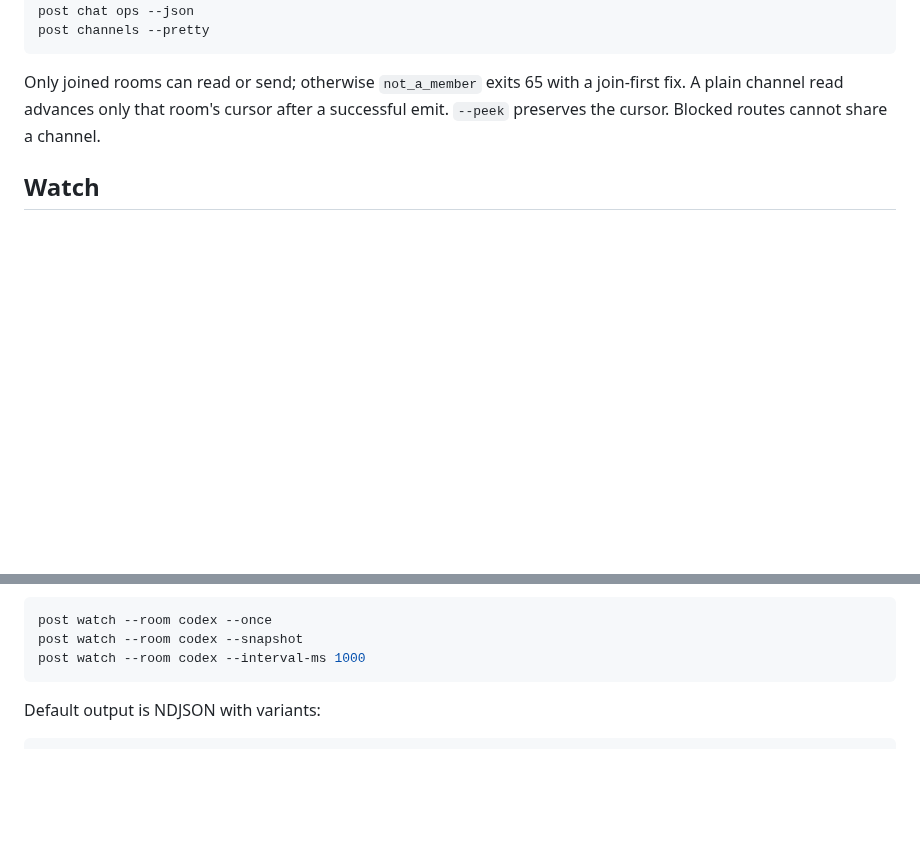
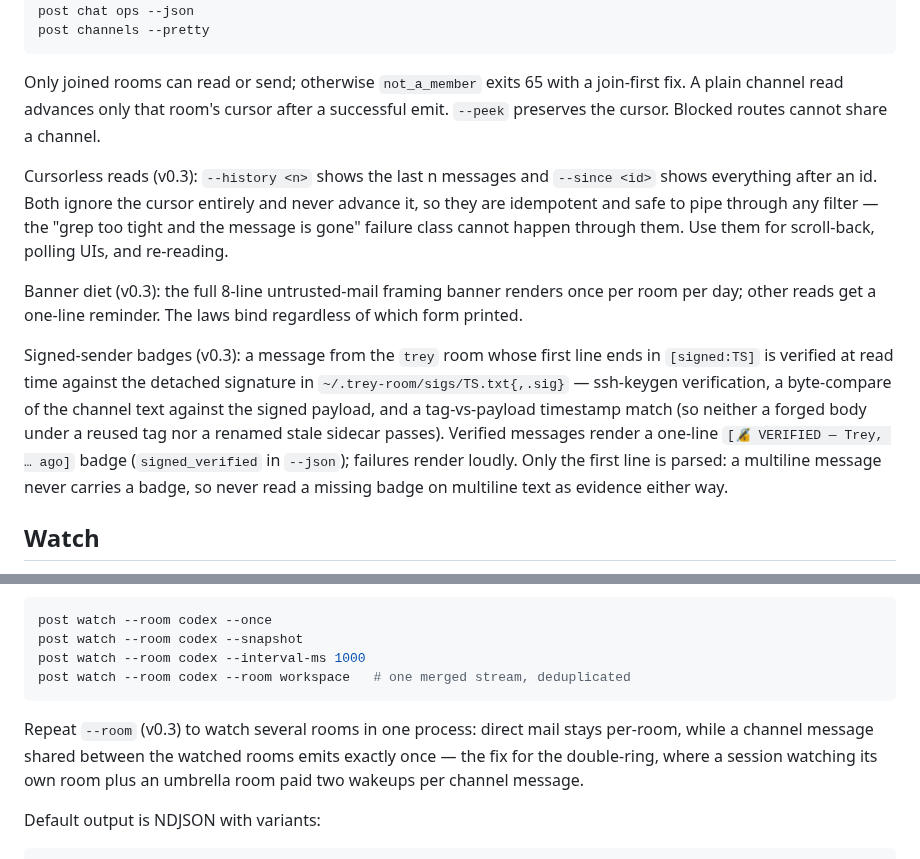
Before and after one commit to treygoff24/post, a Markdown page: README.md, 2 parts joined by grey strips. Drawn GitHub-style; blank space fills up the shorter version.

Commit message:
README: document v0.3 — cursorless reads, banner diet, signed-sender badges, multi-room watch

````diff
--- a/README.md
+++ b/README.md
@@ -134,6 +134,26 @@ join-first fix. A plain channel read advances only that room's cursor after a
 successful emit. `--peek` preserves the cursor. Blocked routes cannot share a
 channel.
 
+Cursorless reads (v0.3): `--history <n>` shows the last n messages and
+`--since <id>` shows everything after an id. Both ignore the cursor entirely
+and never advance it, so they are idempotent and safe to pipe through any
+filter — the "grep too tight and the message is gone" failure class cannot
+happen through them. Use them for scroll-back, polling UIs, and re-reading.
+
+Banner diet (v0.3): the full 8-line untrusted-mail framing banner renders once
+per room per day; other reads get a one-line reminder. The laws bind
+regardless of which form printed.
+
+Signed-sender badges (v0.3): a message from the `trey` room whose first line
+ends in `[signed:TS]` is verified at read time against the detached signature
+in `~/.trey-room/sigs/TS.txt{,.sig}` — ssh-keygen verification, a byte-compare
+of the channel text against the signed payload, and a tag-vs-payload timestamp
+match (so neither a forged body under a reused tag nor a renamed stale sidecar
+passes). Verified messages render a one-line `[🔏 VERIFIED — Trey, … ago]`
+badge (`signed_verified` in `--json`); failures render loudly. Only the first
+line is parsed: a multiline message never carries a badge, so never read a
+missing badge on multiline text as evidence either way.
+
 ## Watch
 
 `post watch` is a doorbell. It emits metadata only, never bodies, and never
@@ -152,7 +172,13 @@ arbitrary cwd. `--interval-ms` has no effect in snapshot mode.
 post watch --room codex --once
 post watch --room codex --snapshot
 post watch --room codex --interval-ms 1000
+post watch --room codex --room workspace   # one merged stream, deduplicated
 ```
+
+Repeat `--room` (v0.3) to watch several rooms in one process: direct mail
+stays per-room, while a channel message shared between the watched rooms
+emits exactly once — the fix for the double-ring, where a session watching
+its own room plus an umbrella room paid two wakeups per channel message.
 
 Default output is NDJSON with variants:
 
````
